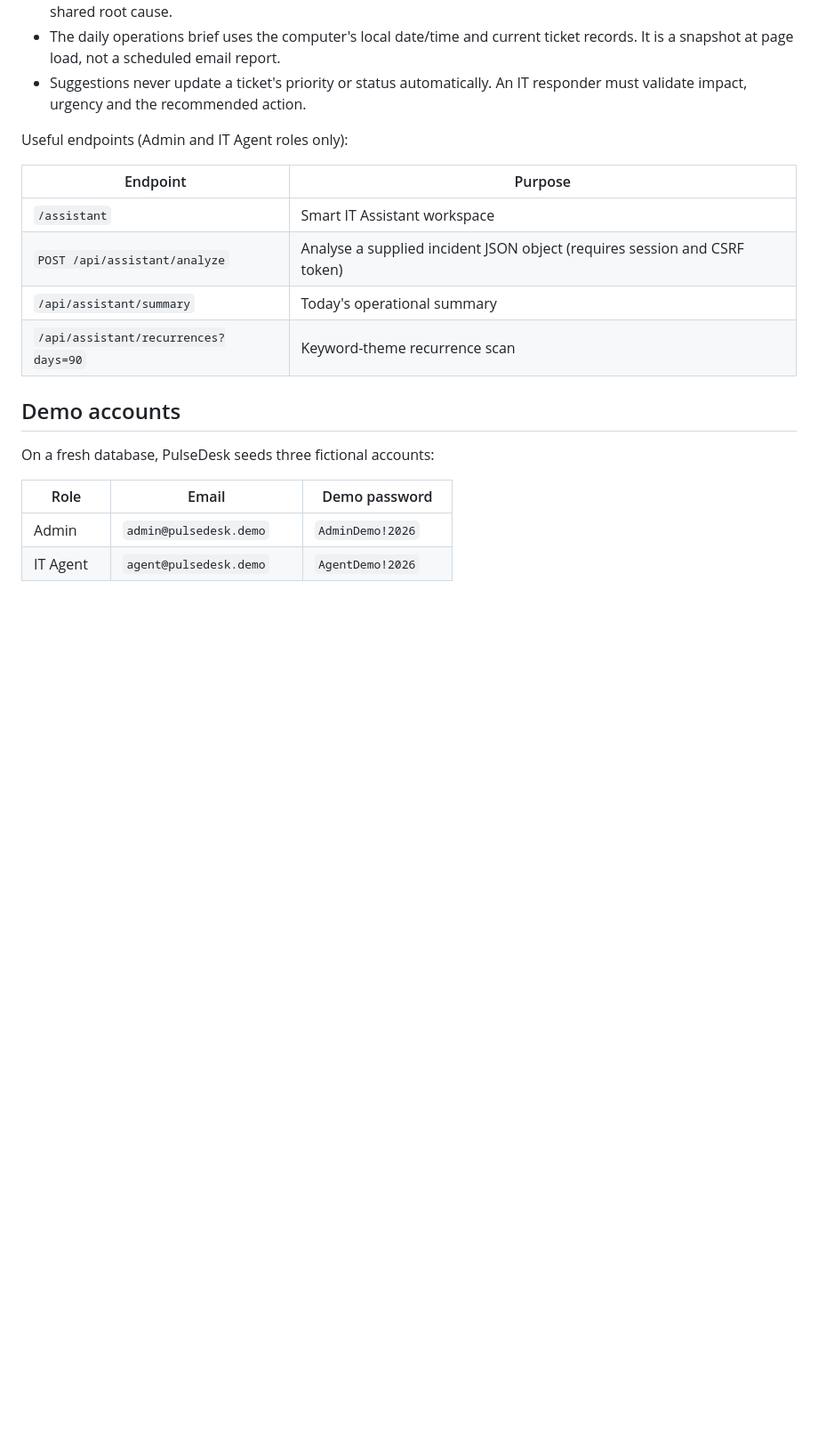
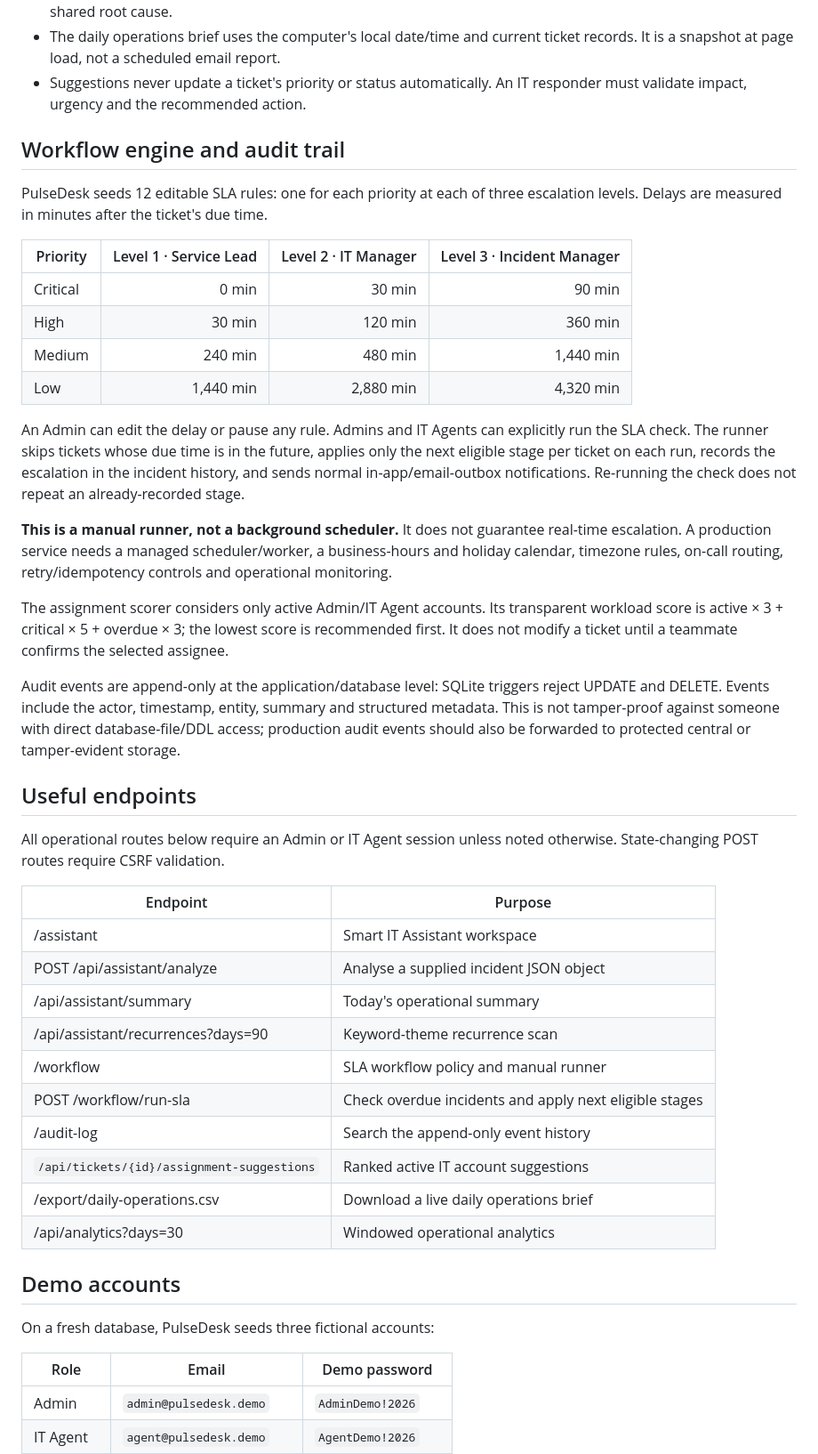
Before and after one commit to Annie-web-hub/PulseDesk, a Markdown page: README.md, the part around one of its changes. Shown at 89% size. GitHub-like rendering; blank space fills up the shorter version.

Commit message:
Add SLA workflow engine and immutable audit trail

```diff
--- a/README.md
+++ b/README.md
@@ -56,14 +62,41 @@ Pulse Assist is intentionally a transparent local rules engine, not a trained la
 - The daily operations brief uses the computer's local date/time and current ticket records. It is a snapshot at page load, not a scheduled email report.
 - Suggestions never update a ticket's priority or status automatically. An IT responder must validate impact, urgency and the recommended action.
 
-Useful endpoints (Admin and IT Agent roles only):
+## Workflow engine and audit trail
+
+PulseDesk seeds 12 editable SLA rules: one for each priority at each of three escalation levels. Delays are measured in minutes after the ticket's due time.
+
+| Priority | Level 1 · Service Lead | Level 2 · IT Manager | Level 3 · Incident Manager |
+|---|---:|---:|---:|
+| Critical | 0 min | 30 min | 90 min |
+| High | 30 min | 120 min | 360 min |
+| Medium | 240 min | 480 min | 1,440 min |
+| Low | 1,440 min | 2,880 min | 4,320 min |
+
+An Admin can edit the delay or pause any rule. Admins and IT Agents can explicitly run the SLA check. The runner skips tickets whose due time is in the future, applies only the next eligible stage per ticket on each run, records the escalation in the incident history, and sends normal in-app/email-outbox notifications. Re-running the check does not repeat an already-recorded stage.
+
+**This is a manual runner, not a background scheduler.** It does not guarantee real-time escalation. A production service needs a managed scheduler/worker, a business-hours and holiday calendar, timezone rules, on-call routing, retry/idempotency controls and operational monitoring.
+
+The assignment scorer considers only active Admin/IT Agent accounts. Its transparent workload score is active × 3 + critical × 5 + overdue × 3; the lowest score is recommended first. It does not modify a ticket until a teammate confirms the selected assignee.
+
+Audit events are append-only at the application/database level: SQLite triggers reject UPDATE and DELETE. Events include the actor, timestamp, entity, summary and structured metadata. This is not tamper-proof against someone with direct database-file/DDL access; production audit events should also be forwarded to protected central or tamper-evident storage.
+
+## Useful endpoints
+
+All operational routes below require an Admin or IT Agent session unless noted otherwise. State-changing POST routes require CSRF validation.
 
 | Endpoint | Purpose |
 |---|---|
-| `/assistant` | Smart IT Assistant workspace |
-| `POST /api/assistant/analyze` | Analyse a supplied incident JSON object (requires session and CSRF token) |
-| `/api/assistant/summary` | Today's operational summary |
-| `/api/assistant/recurrences?days=90` | Keyword-theme recurrence scan |
+| /assistant | Smart IT Assistant workspace |
+| POST /api/assistant/analyze | Analyse a supplied incident JSON object |
+| /api/assistant/summary | Today's operational summary |
+| /api/assistant/recurrences?days=90 | Keyword-theme recurrence scan |
+| /workflow | SLA workflow policy and manual runner |
+| POST /workflow/run-sla | Check overdue incidents and apply next eligible stages |
+| /audit-log | Search the append-only event history |
+| `/api/tickets/{id}/assignment-suggestions` | Ranked active IT account suggestions |
+| /export/daily-operations.csv | Download a live daily operations brief |
+| /api/analytics?days=30 | Windowed operational analytics |
 
 ## Demo accounts
 
```
Also changed, not shown: other parts of README.md (+19 -4 lines), docs/pulsedesk-workflow-preview.png (added), 7 other files.
